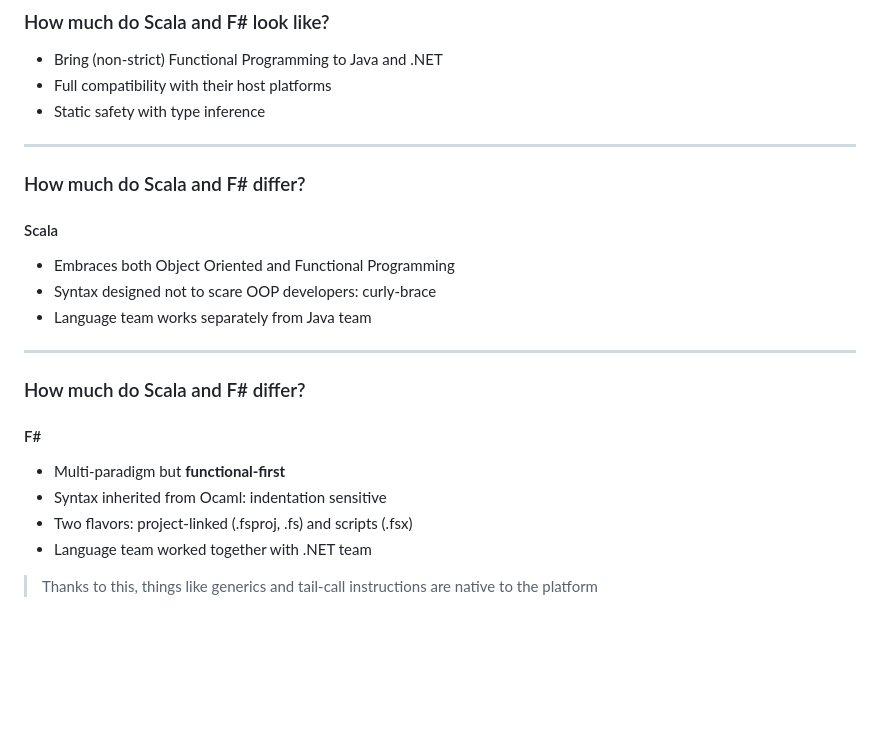
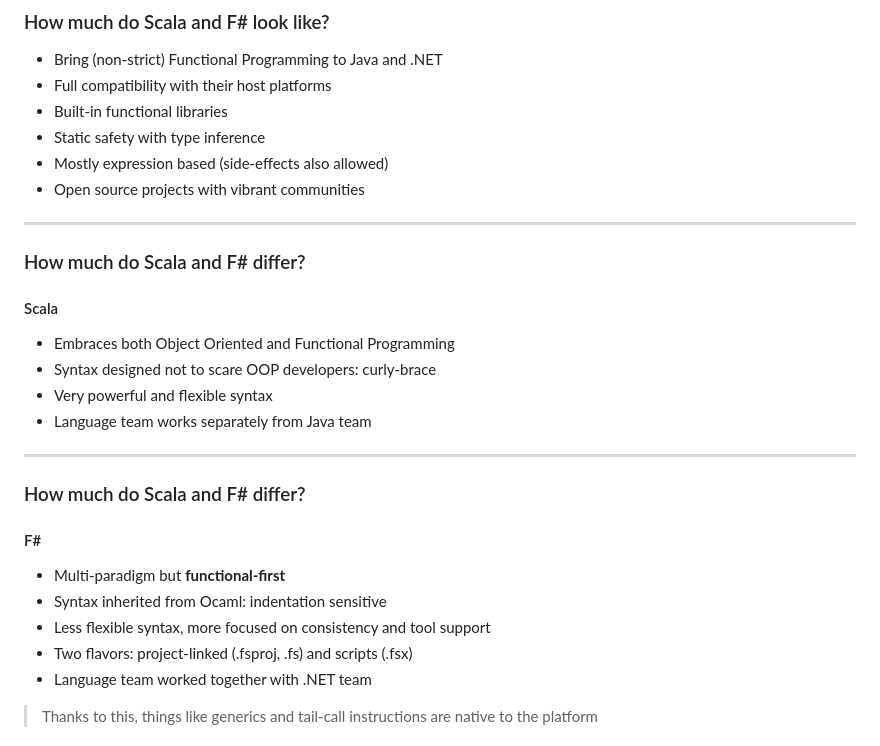
Before and after one commit to alfonsogarciacaro/fsharp-for-scala-developers, a Markdown page: slides/index.md, the part around the change printed below. GitHub-like rendering; blank space fills up the shorter version.

```diff
--- a/slides/index.md
+++ b/slides/index.md
@@ -19,7 +23,10 @@ Walking into the dark side
 
 - Bring (non-strict) Functional Programming to Java and .NET
 - Full compatibility with their host platforms
+- Built-in functional libraries
 - Static safety with type inference
+- Mostly expression based (side-effects also allowed)
+- Open source projects with vibrant communities
 
 ***
 
@@ -29,6 +36,7 @@ Walking into the dark side
 
 - Embraces both Object Oriented and Functional Programming
 - Syntax designed not to scare OOP developers: curly-brace
+- Very powerful and flexible syntax
 - Language team works separately from Java team
 
 ---
@@ -39,6 +47,7 @@ Walking into the dark side
 
 - Multi-paradigm but **functional-first**
 - Syntax inherited from Ocaml: indentation sensitive
+- Less flexible syntax, more focused on consistency and tool support
 - Two flavors: project-linked (.fsproj, .fs) and scripts (.fsx)
 - Language team worked together with .NET team
 
```
Also changed, not shown: other parts of slides/index.md (+6 -2 lines), slides/images/fsharp.png (renamed from slides/images/fsharp256.png), slides/images/scala.png (added), 1 other file.
